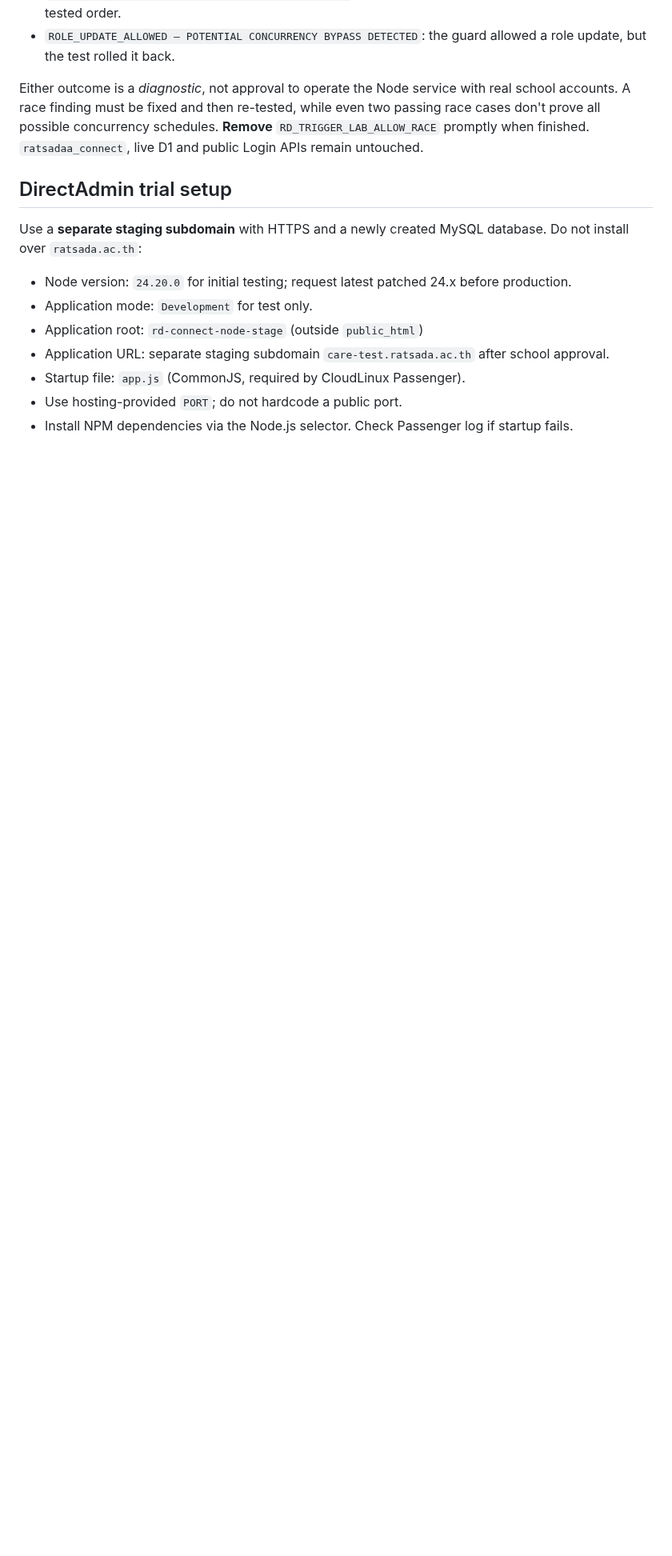
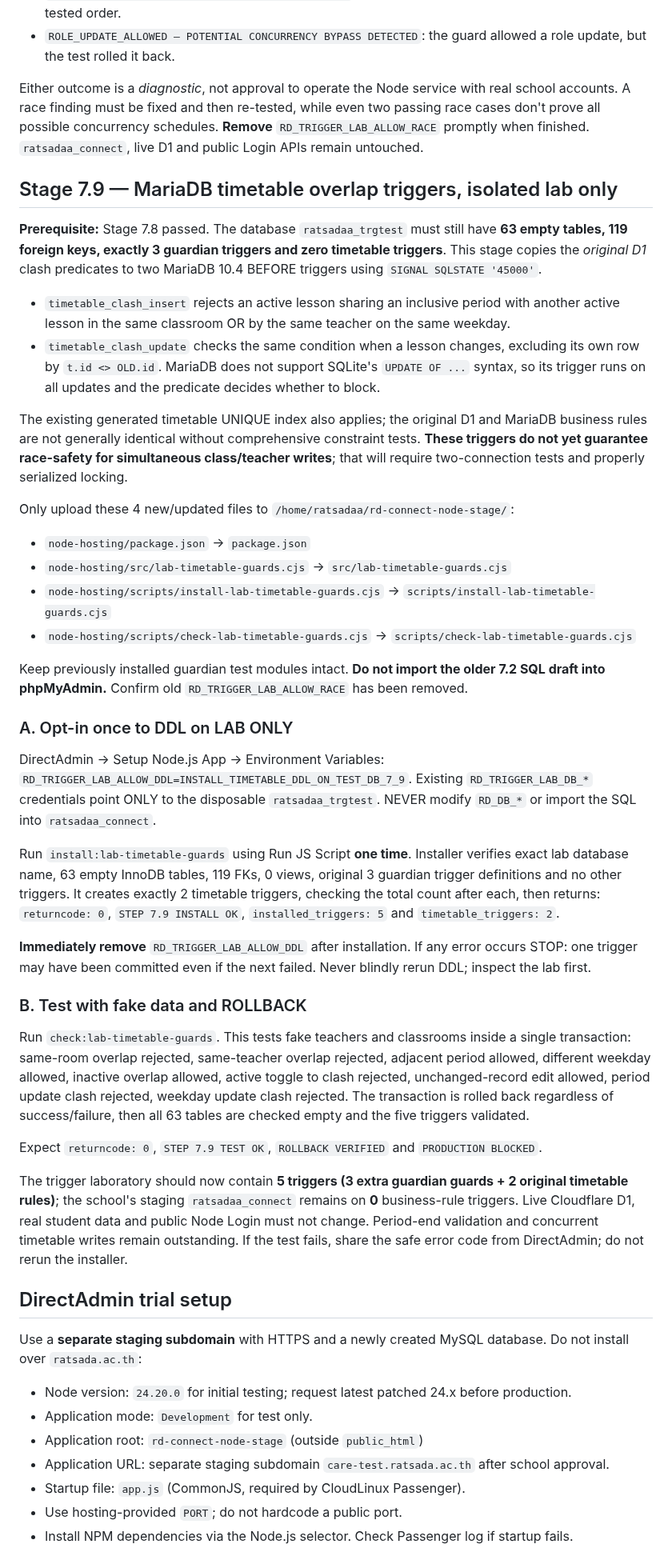
Before and after one commit to yoottana-cyber/rd-care, a Markdown page: node-hosting/README.md, the part around the change. Shown at 80% size. Rendered like a GitHub page; blank space fills up the shorter version.

Commit message:
docs(stage 7.9): guardian/timetable trigger lab installation and rollback verification steps

```diff
--- a/node-hosting/README.md
+++ b/node-hosting/README.md
@@ -981,6 +981,84 @@ possible concurrency schedules. **Remove**
 `RD_TRIGGER_LAB_ALLOW_RACE` promptly when finished.
 `ratsadaa_connect`, live D1 and public Login APIs remain untouched.
 
+## Stage 7.9 — MariaDB timetable overlap triggers, isolated lab only
+
+**Prerequisite:** Stage 7.8 passed. The database `ratsadaa_trgtest`
+must still have **63 empty tables, 119 foreign keys, exactly 3 guardian
+triggers and zero timetable triggers**. This stage copies the *original
+D1* clash predicates to two MariaDB 10.4 BEFORE triggers using
+`SIGNAL SQLSTATE '45000'`.
+
+- `timetable_clash_insert` rejects an active lesson sharing an inclusive
+  period with another active lesson in the same classroom OR by the same
+  teacher on the same weekday.
+- `timetable_clash_update` checks the same condition when a lesson
+  changes, excluding its own row by `t.id <> OLD.id`. MariaDB does not
+  support SQLite's `UPDATE OF ...` syntax, so its trigger runs on all
+  updates and the predicate decides whether to block.
+
+The existing generated timetable UNIQUE index also applies; the
+original D1 and MariaDB business rules are not generally identical
+without comprehensive constraint tests. **These triggers do not yet
+guarantee race-safety for simultaneous class/teacher writes**; that
+will require two-connection tests and properly serialized locking.
+
+Only upload these 4 new/updated files to
+`/home/ratsadaa/rd-connect-node-stage/`:
+- `node-hosting/package.json` → `package.json`
+- `node-hosting/src/lab-timetable-guards.cjs` →
+  `src/lab-timetable-guards.cjs`
+- `node-hosting/scripts/install-lab-timetable-guards.cjs` →
+  `scripts/install-lab-timetable-guards.cjs`
+- `node-hosting/scripts/check-lab-timetable-guards.cjs` →
+  `scripts/check-lab-timetable-guards.cjs`
+
+Keep previously installed guardian test modules intact.
+**Do not import the older 7.2 SQL draft into phpMyAdmin.**
+Confirm old `RD_TRIGGER_LAB_ALLOW_RACE` has been removed.
+
+### A. Opt-in once to DDL on LAB ONLY
+
+DirectAdmin → Setup Node.js App → Environment Variables:
+`RD_TRIGGER_LAB_ALLOW_DDL=INSTALL_TIMETABLE_DDL_ON_TEST_DB_7_9`.
+Existing `RD_TRIGGER_LAB_DB_*` credentials point ONLY to the
+disposable `ratsadaa_trgtest`. NEVER modify `RD_DB_*` or import
+the SQL into `ratsadaa_connect`.
+
+Run `install:lab-timetable-guards` using Run JS Script **one time**.
+Installer verifies exact lab database name, 63 empty InnoDB tables,
+119 FKs, 0 views, original 3 guardian trigger definitions and no other
+triggers. It creates exactly 2 timetable triggers, checking the
+total count after each, then returns:
+`returncode: 0`, `STEP 7.9 INSTALL OK`,
+`installed_triggers: 5` and `timetable_triggers: 2`.
+
+**Immediately remove** `RD_TRIGGER_LAB_ALLOW_DDL` after installation.
+If any error occurs STOP: one trigger may have been committed even if
+the next failed. Never blindly rerun DDL; inspect the lab first.
+
+### B. Test with fake data and ROLLBACK
+
+Run `check:lab-timetable-guards`.
+This tests fake teachers and classrooms inside a single transaction:
+same-room overlap rejected, same-teacher overlap rejected, adjacent
+period allowed, different weekday allowed, inactive overlap allowed,
+active toggle to clash rejected, unchanged-record edit allowed,
+period update clash rejected, weekday update clash rejected.
+The transaction is rolled back regardless of success/failure, then
+all 63 tables are checked empty and the five triggers validated.
+
+Expect `returncode: 0`, `STEP 7.9 TEST OK`,
+`ROLLBACK VERIFIED` and `PRODUCTION BLOCKED`.
+
+The trigger laboratory should now contain **5 triggers (3 extra
+guardian guards + 2 original timetable rules)**; the school's staging
+`ratsadaa_connect` remains on **0** business-rule triggers.
+Live Cloudflare D1, real student data and public Node Login must not
+change. Period-end validation and concurrent timetable writes remain
+outstanding. If the test fails, share the safe error code from
+DirectAdmin; do not rerun the installer.
+
 ## DirectAdmin trial setup
 
 Use a **separate staging subdomain** with HTTPS and a newly created MySQL database. Do not install over `ratsada.ac.th`:
```
